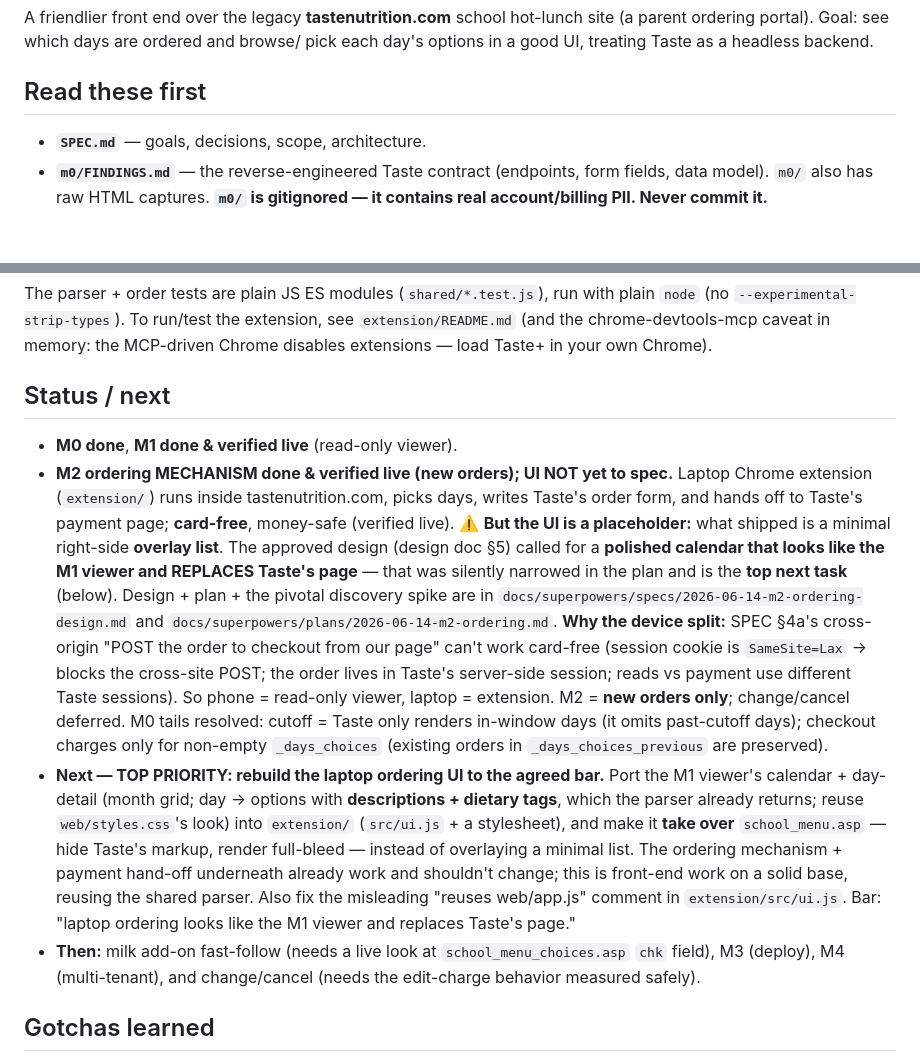
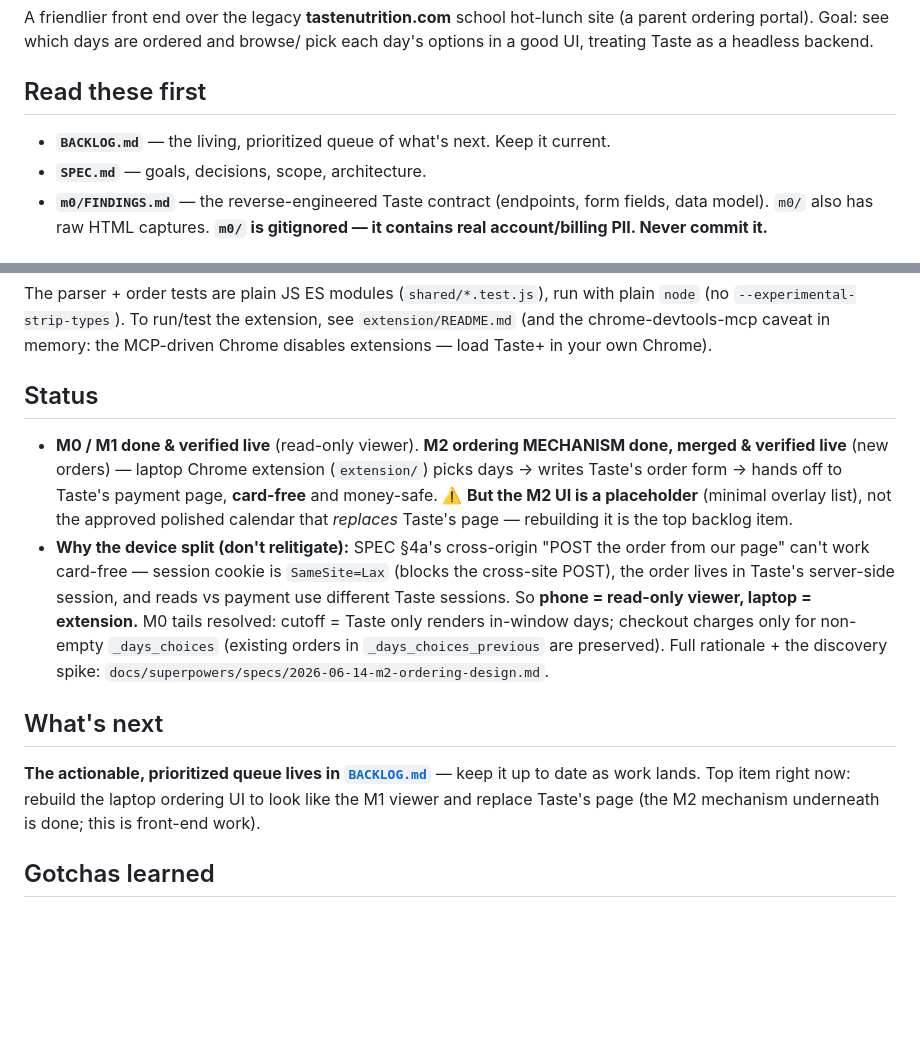
Before and after one commit to DTKahn/tastenutrition, a Markdown page: CLAUDE.md, 2 parts joined by grey strips. GitHub-like rendering; blank space fills up the shorter version.

Commit message:
docs: extract Status/next into a living BACKLOG.md; CLAUDE.md keeps status + pointer

```diff
--- a/CLAUDE.md
+++ b/CLAUDE.md
@@ -5,6 +5,7 @@ site (a parent ordering portal). Goal: see which days are ordered and browse/
 pick each day's options in a good UI, treating Taste as a headless backend.
 
 ## Read these first
+- **`BACKLOG.md`** — the living, prioritized queue of what's next. Keep it current.
 - **`SPEC.md`** — goals, decisions, scope, architecture.
 - **`m0/FINDINGS.md`** — the reverse-engineered Taste contract (endpoints, form
   fields, data model). `m0/` also has raw HTML captures. **`m0/` is gitignored —
@@ -63,38 +64,27 @@ plain `node` (no `--experimental-strip-types`). To run/test the extension, see
 `extension/README.md` (and the chrome-devtools-mcp caveat in memory:
 the MCP-driven Chrome disables extensions — load Taste+ in your own Chrome).
 
-## Status / next
-- **M0 done**, **M1 done & verified live** (read-only viewer).
-- **M2 ordering MECHANISM done & verified live (new orders); UI NOT yet to spec.**
-  Laptop Chrome extension (`extension/`) runs inside tastenutrition.com, picks
-  days, writes Taste's order form, and hands off to Taste's payment page;
-  **card-free**, money-safe (verified live). ⚠️ **But the UI is a placeholder:**
-  what shipped is a minimal right-side **overlay list**. The approved design
-  (design doc §5) called for a **polished calendar that looks like the M1 viewer
-  and REPLACES Taste's page** — that was silently narrowed in the plan and is the
-  **top next task** (below). Design + plan + the pivotal discovery
-  spike are in `docs/superpowers/specs/2026-06-14-m2-ordering-design.md` and
-  `docs/superpowers/plans/2026-06-14-m2-ordering.md`. **Why the device split:**
-  SPEC §4a's cross-origin "POST the order to checkout from our page" can't work
-  card-free (session cookie is `SameSite=Lax` → blocks the cross-site POST; the
-  order lives in Taste's server-side session; reads vs payment use different Taste
-  sessions). So phone = read-only viewer, laptop = extension. M2 = **new orders
-  only**; change/cancel deferred. M0 tails resolved: cutoff = Taste only renders
-  in-window days (it omits past-cutoff days); checkout charges only for non-empty
-  `_days_choices` (existing orders in `_days_choices_previous` are preserved).
-- **Next — TOP PRIORITY: rebuild the laptop ordering UI to the agreed bar.**
-  Port the M1 viewer's calendar + day-detail (month grid; day → options with
-  **descriptions + dietary tags**, which the parser already returns; reuse
-  `web/styles.css`'s look) into `extension/` (`src/ui.js` + a stylesheet), and
-  make it **take over** `school_menu.asp` — hide Taste's markup, render full-bleed
-  — instead of overlaying a minimal list. The ordering mechanism + payment hand-off
-  underneath already work and shouldn't change; this is front-end work on a solid
-  base, reusing the shared parser. Also fix the misleading "reuses web/app.js"
-  comment in `extension/src/ui.js`. Bar: "laptop ordering looks like the M1 viewer
-  and replaces Taste's page."
-- **Then:** milk add-on fast-follow (needs a live look at
-  `school_menu_choices.asp` `chk` field), M3 (deploy), M4 (multi-tenant), and
-  change/cancel (needs the edit-charge behavior measured safely).
+## Status
+- **M0 / M1 done & verified live** (read-only viewer). **M2 ordering MECHANISM
+  done, merged & verified live** (new orders) — laptop Chrome extension
+  (`extension/`) picks days → writes Taste's order form → hands off to Taste's
+  payment page, **card-free** and money-safe. ⚠️ **But the M2 UI is a placeholder**
+  (minimal overlay list), not the approved polished calendar that *replaces*
+  Taste's page — rebuilding it is the top backlog item.
+- **Why the device split (don't relitigate):** SPEC §4a's cross-origin "POST the
+  order from our page" can't work card-free — session cookie is `SameSite=Lax`
+  (blocks the cross-site POST), the order lives in Taste's server-side session,
+  and reads vs payment use different Taste sessions. So **phone = read-only
+  viewer, laptop = extension.** M0 tails resolved: cutoff = Taste only renders
+  in-window days; checkout charges only for non-empty `_days_choices` (existing
+  orders in `_days_choices_previous` are preserved). Full rationale + the discovery
+  spike: `docs/superpowers/specs/2026-06-14-m2-ordering-design.md`.
+
+## What's next
+**The actionable, prioritized queue lives in [`BACKLOG.md`](BACKLOG.md)** — keep
+it up to date as work lands. Top item right now: rebuild the laptop ordering UI to
+look like the M1 viewer and replace Taste's page (the M2 mechanism underneath is
+done; this is front-end work).
 
 ## Gotchas learned
 - `[hidden] { display:none !important }` is required — class rules like `.modal`/
```
Also changed, not shown: BACKLOG.md (added, +58 -0 lines).
